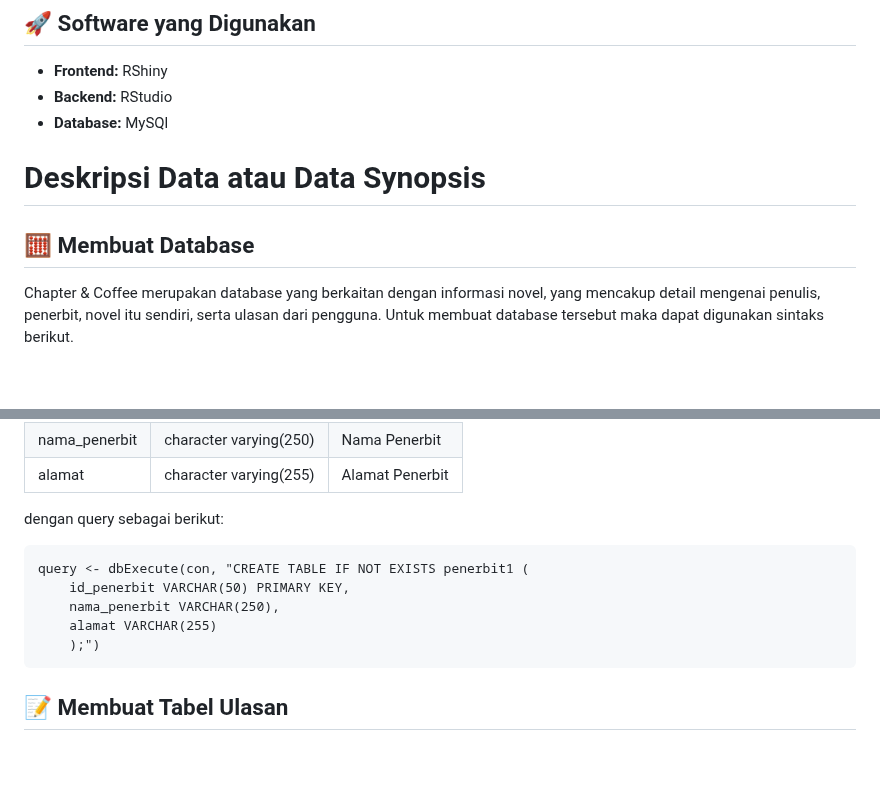
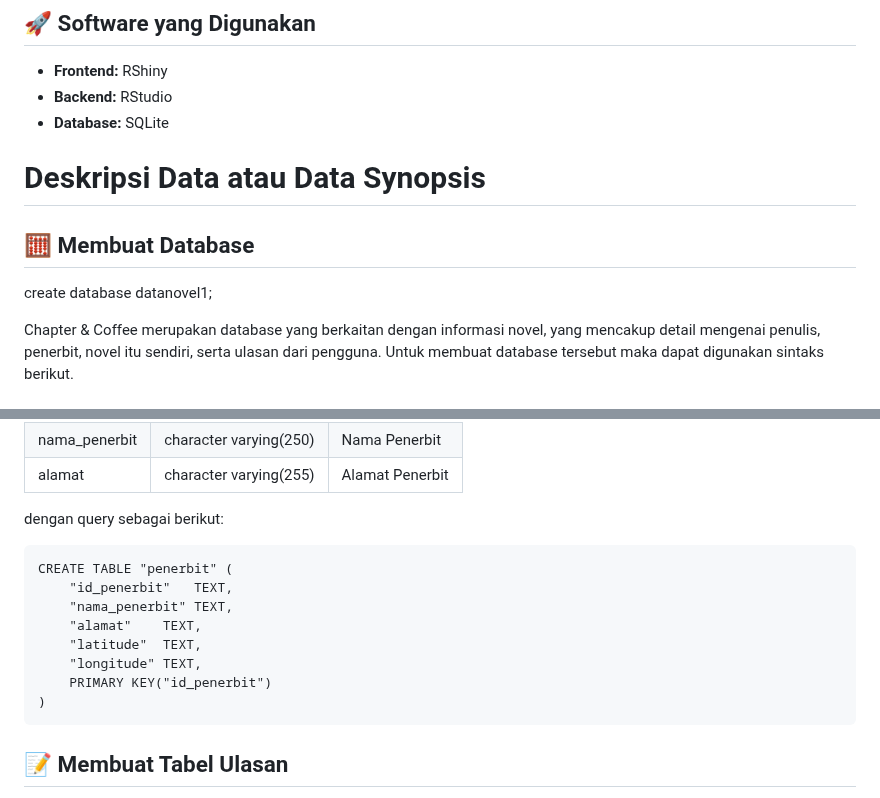
Before and after one commit to Adibun-jpg/MDS-Kelompok-3-Data-Novel, a Markdown page: README.md, 2 parts joined by grey strips. Rendered like a GitHub page; blank space fills up the shorter version.

````diff
--- a/README.md
+++ b/README.md
@@ -52,10 +52,11 @@ ERD ini menggambarkan struktur database untuk sistem manajemen novel yang mencak
 ## 🚀 Software yang Digunakan
 - **Frontend:** RShiny
 - **Backend:** RStudio
-- **Database:** MySQl
+- **Database:** SQLite
 
 # Deskripsi Data atau Data Synopsis
 ## :abacus: Membuat Database
+create database datanovel1;
 
 Chapter & Coffee merupakan database yang berkaitan dengan informasi novel, yang mencakup detail mengenai penulis, penerbit, novel itu sendiri, serta ulasan dari pengguna. Untuk membuat database tersebut maka dapat digunakan sintaks berikut.
 
@@ -137,11 +146,14 @@ Menyimpan data tentang penerbit yang bertanggung jawab atas produksi dan distrib
 dengan query sebagai berikut:
 
 ```{r}
-query <- dbExecute(con, "CREATE TABLE IF NOT EXISTS penerbit1 (
-    id_penerbit VARCHAR(50) PRIMARY KEY,
-    nama_penerbit VARCHAR(250),
-    alamat VARCHAR(255)
-    );")
+CREATE TABLE "penerbit" (
+	"id_penerbit"	TEXT,
+	"nama_penerbit"	TEXT,
+	"alamat"	TEXT,
+	"latitude"	TEXT,
+	"longitude"	TEXT,
+	PRIMARY KEY("id_penerbit")
+)
 ```
 
 
````
Also changed, not shown: other parts of README.md (+38 -28 lines).
